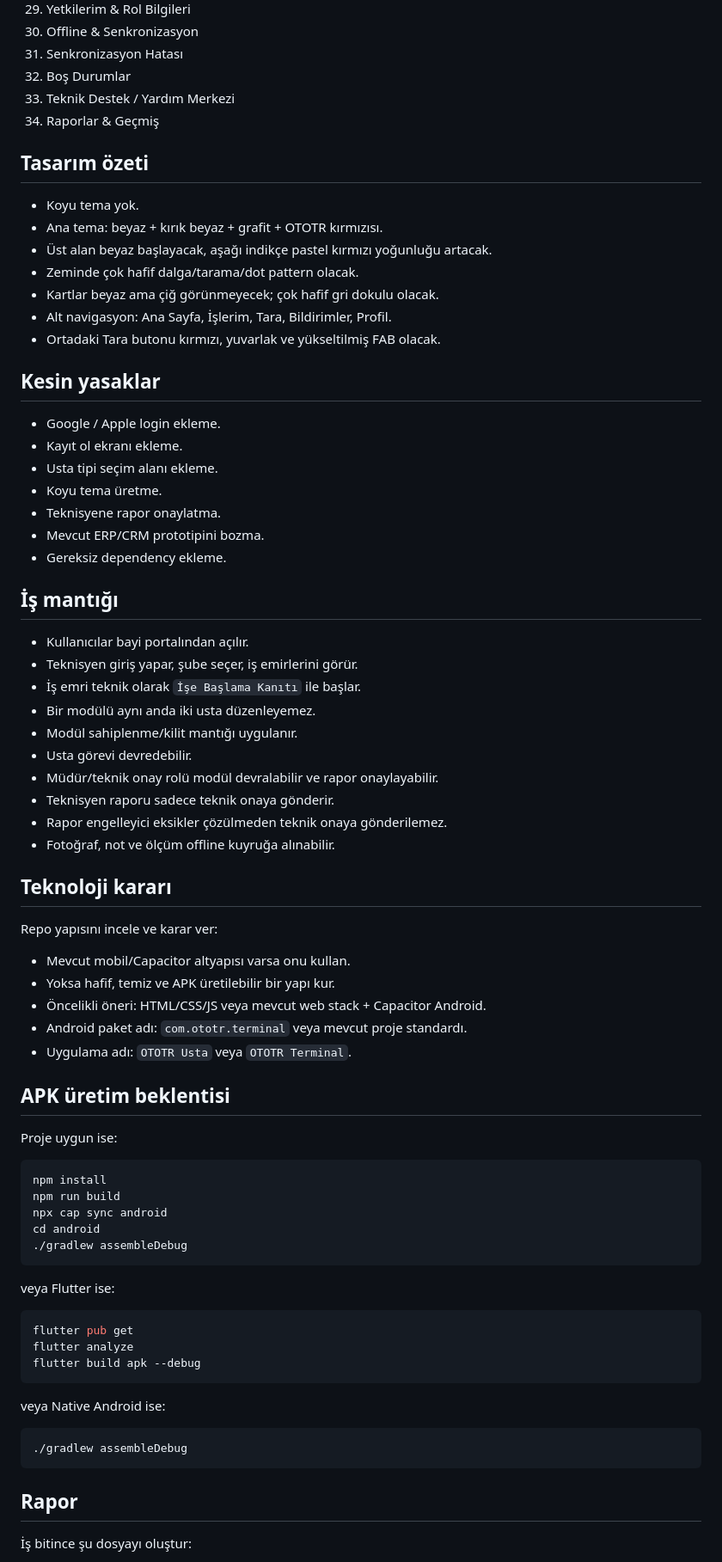
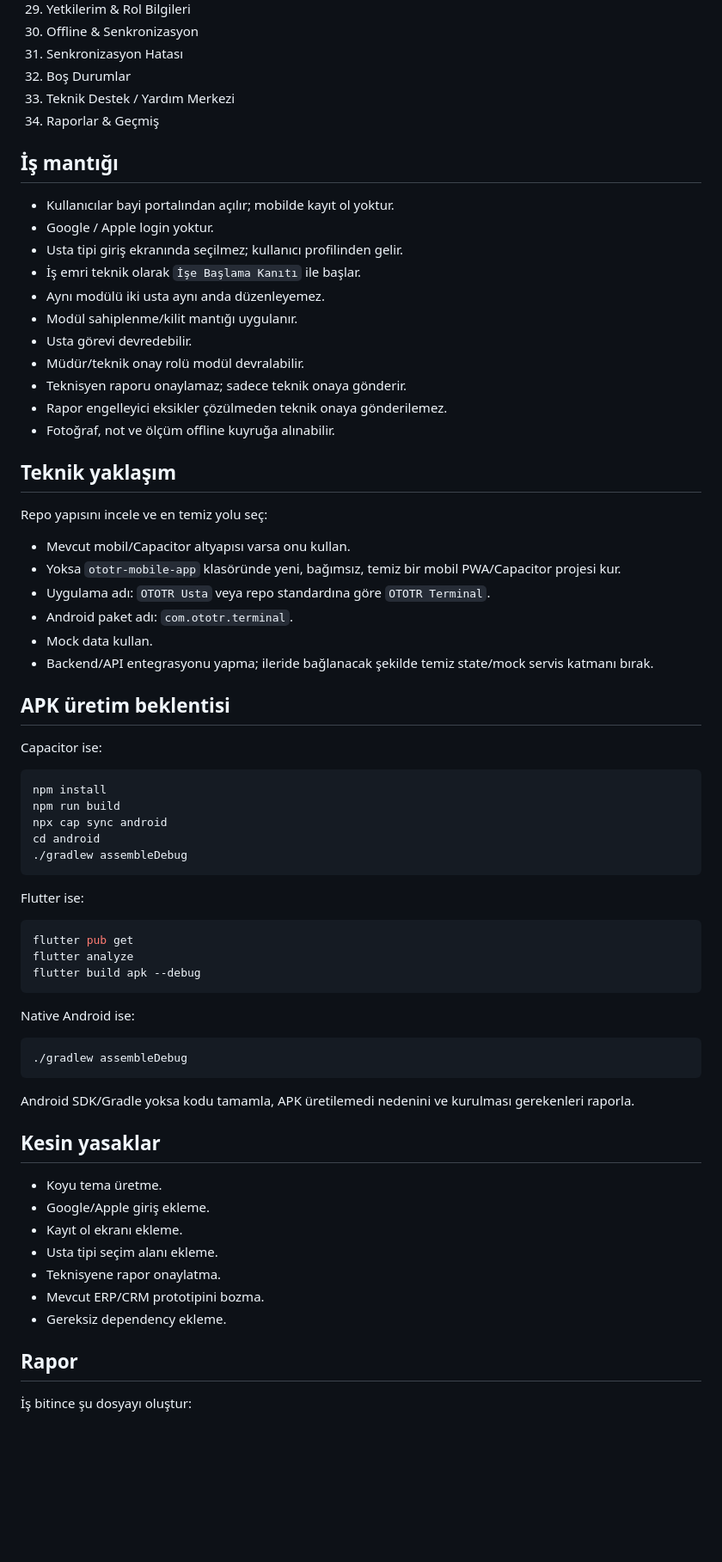
Before and after one commit to samivolkan/Ototr, a Markdown page: docs/codex/OTOTR_MOBILE_CODEX_DESKTOP_PROMPT.md, the part around one of its changes. Shown at 86% size. GitHub-like rendering; blank space fills up the shorter version.

Commit message:
Update Codex desktop prompt for OTOTR mobile APK

````diff
--- a/docs/codex/OTOTR_MOBILE_CODEX_DESKTOP_PROMPT.md
+++ b/docs/codex/OTOTR_MOBILE_CODEX_DESKTOP_PROMPT.md
@@ -63,52 +73,34 @@ docs/codex/OTOTR_MOBILE_QA_CHECKLIST.md
 33. Teknik Destek / Yardım Merkezi
 34. Raporlar & Geçmiş
 
-## Tasarım özeti
-
-- Koyu tema yok.
-- Ana tema: beyaz + kırık beyaz + grafit + OTOTR kırmızısı.
-- Üst alan beyaz başlayacak, aşağı indikçe pastel kırmızı yoğunluğu artacak.
-- Zeminde çok hafif dalga/tarama/dot pattern olacak.
-- Kartlar beyaz ama çiğ görünmeyecek; çok hafif gri dokulu olacak.
-- Alt navigasyon: Ana Sayfa, İşlerim, Tara, Bildirimler, Profil.
-- Ortadaki Tara butonu kırmızı, yuvarlak ve yükseltilmiş FAB olacak.
-
-## Kesin yasaklar
-
-- Google / Apple login ekleme.
-- Kayıt ol ekranı ekleme.
-- Usta tipi seçim alanı ekleme.
-- Koyu tema üretme.
-- Teknisyene rapor onaylatma.
-- Mevcut ERP/CRM prototipini bozma.
-- Gereksiz dependency ekleme.
-
 ## İş mantığı
 
-- Kullanıcılar bayi portalından açılır.
-- Teknisyen giriş yapar, şube seçer, iş emirlerini görür.
+- Kullanıcılar bayi portalından açılır; mobilde kayıt ol yoktur.
+- Google / Apple login yoktur.
+- Usta tipi giriş ekranında seçilmez; kullanıcı profilinden gelir.
 - İş emri teknik olarak `İşe Başlama Kanıtı` ile başlar.
-- Bir modülü aynı anda iki usta düzenleyemez.
+- Aynı modülü iki usta aynı anda düzenleyemez.
 - Modül sahiplenme/kilit mantığı uygulanır.
 - Usta görevi devredebilir.
-- Müdür/teknik onay rolü modül devralabilir ve rapor onaylayabilir.
-- Teknisyen raporu sadece teknik onaya gönderir.
+- Müdür/teknik onay rolü modül devralabilir.
+- Teknisyen raporu onaylamaz; sadece teknik onaya gönderir.
 - Rapor engelleyici eksikler çözülmeden teknik onaya gönderilemez.
 - Fotoğraf, not ve ölçüm offline kuyruğa alınabilir.
 
-## Teknoloji kararı
+## Teknik yaklaşım
 
-Repo yapısını incele ve karar ver:
+Repo yapısını incele ve en temiz yolu seç:
 
 - Mevcut mobil/Capacitor altyapısı varsa onu kullan.
-- Yoksa hafif, temiz ve APK üretilebilir bir yapı kur.
-- Öncelikli öneri: HTML/CSS/JS veya mevcut web stack + Capacitor Android.
-- Android paket adı: `com.ototr.terminal` veya mevcut proje standardı.
-- Uygulama adı: `OTOTR Usta` veya `OTOTR Terminal`.
+- Yoksa `ototr-mobile-app` klasöründe yeni, bağımsız, temiz bir mobil PWA/Capacitor projesi kur.
+- Uygulama adı: `OTOTR Usta` veya repo standardına göre `OTOTR Terminal`.
+- Android paket adı: `com.ototr.terminal`.
+- Mock data kullan.
+- Backend/API entegrasyonu yapma; ileride bağlanacak şekilde temiz state/mock servis katmanı bırak.
 
 ## APK üretim beklentisi
 
-Proje uygun ise:
+Capacitor ise:
 
 ```bash
 npm install
@@ -118,7 +110,7 @@ cd android
 ./gradlew assembleDebug
 ```
 
-veya Flutter ise:
+Flutter ise:
 
 ```bash
 flutter pub get
@@ -126,11 +118,23 @@ flutter analyze
 flutter build apk --debug
 ```
 
-veya Native Android ise:
+Native Android ise:
 
 ```bash
 ./gradlew assembleDebug
 ```
+
+Android SDK/Gradle yoksa kodu tamamla, APK üretilemedi nedenini ve kurulması gerekenleri raporla.
+
+## Kesin yasaklar
+
+- Koyu tema üretme.
+- Google/Apple giriş ekleme.
+- Kayıt ol ekranı ekleme.
+- Usta tipi seçim alanı ekleme.
+- Teknisyene rapor onaylatma.
+- Mevcut ERP/CRM prototipini bozma.
+- Gereksiz dependency ekleme.
 
 ## Rapor
 
````
Also changed, not shown: other parts of docs/codex/OTOTR_MOBILE_CODEX_DESKTOP_PROMPT.md (+22 -11 lines).
